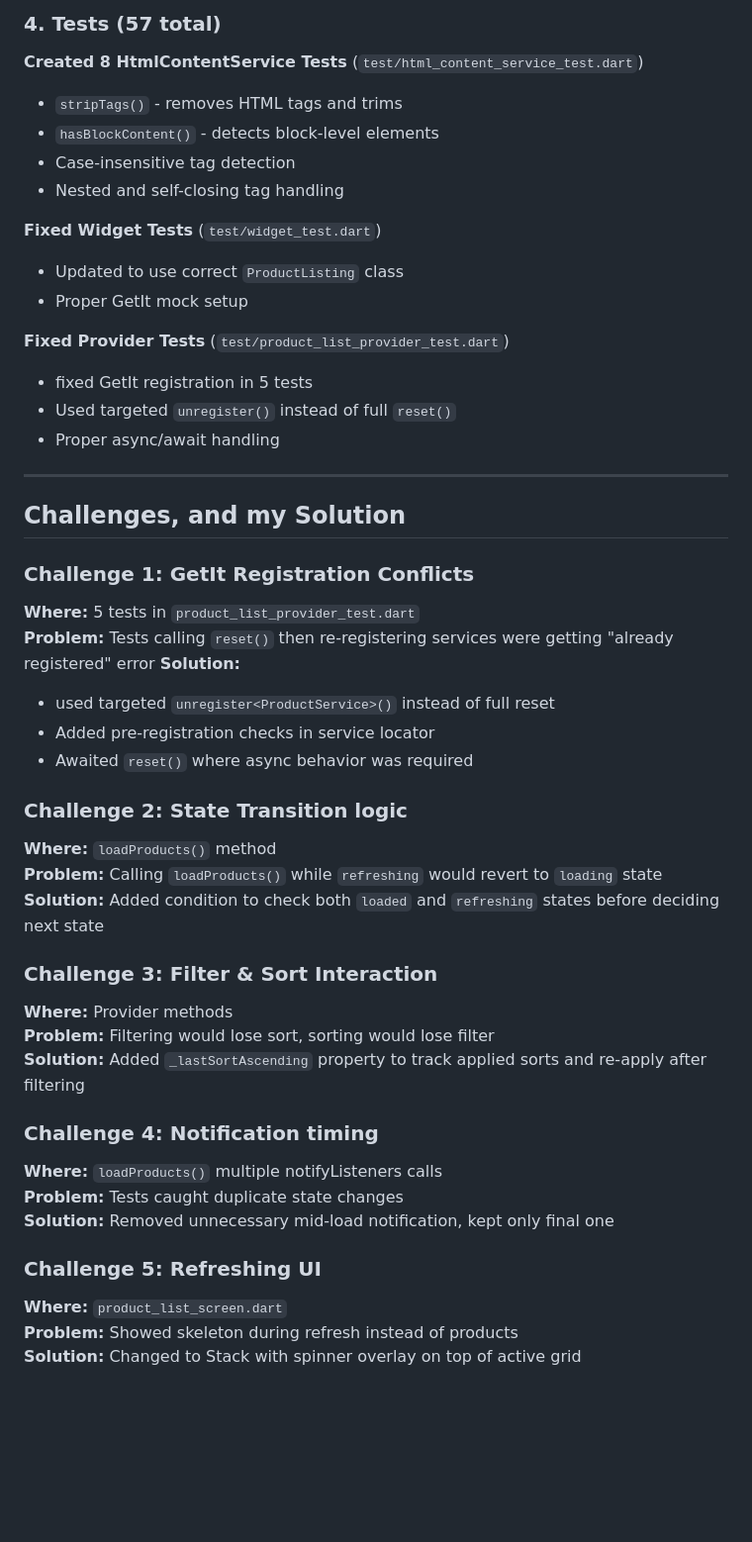
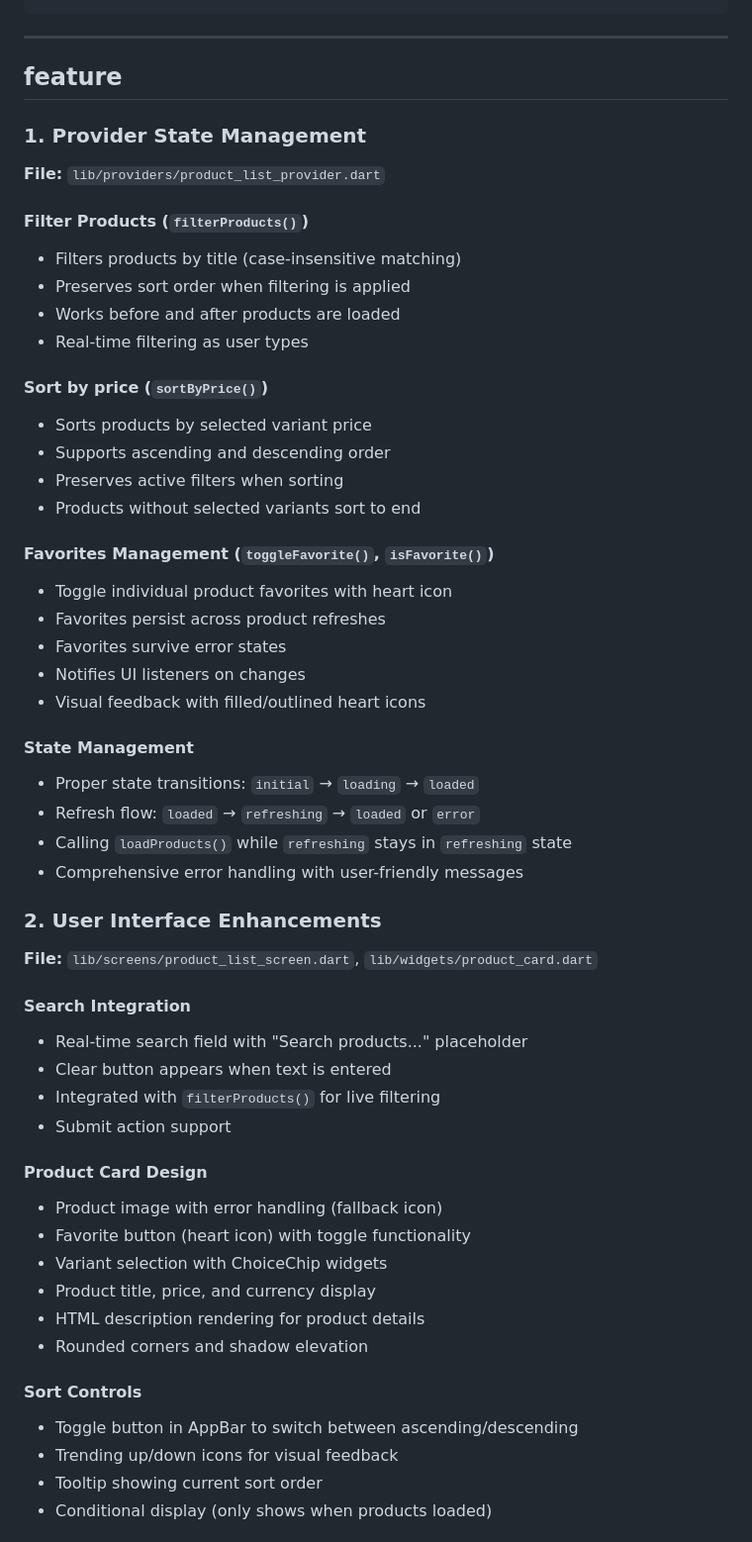
Before and after one commit to gregory-bot/product-listing-assessment, a Markdown page: README.md, the part around one of its changes. Shown at 99% size. Drawn GitHub-style; blank space fills up the shorter version.

```diff
--- a/README.md
+++ b/README.md
@@ -94,48 +67,56 @@ lib/
-### 4. **Tests** (57 total)
-
- **Created 8 HtmlContentService Tests** (`test/html_content_service_test.dart`)
-- `stripTags()` - removes HTML tags and trims
-- `hasBlockContent()` - detects block-level elements
-- Case-insensitive tag detection
-- Nested and self-closing tag handling
-
- **Fixed Widget Tests** (`test/widget_test.dart`)
-- Updated to use correct `ProductListing` class
-- Proper GetIt mock setup
-
- **Fixed Provider Tests** (`test/product_list_provider_test.dart`)
-- fixed GetIt registration in 5 tests
-- Used targeted `unregister()` instead of full `reset()`
-- Proper async/await handling
 
 ---
 
-## Challenges, and my Solution
+## feature
 
-### Challenge 1: GetIt Registration Conflicts
-**Where:** 5 tests in `product_list_provider_test.dart`
-**Problem:** Tests calling `reset()` then re-registering services were getting "already registered" error
-**Solution:**
-- used targeted `unregister<ProductService>()` instead of full reset
-- Added pre-registration checks in service locator
-- Awaited `reset()` where async behavior was required
+### 1. **Provider State Management**
+**File:** `lib/providers/product_list_provider.dart`
 
-### Challenge 2: State Transition logic
-**Where:** `loadProducts()` method
-**Problem:** Calling `loadProducts()` while `refreshing` would revert to `loading` state
-**Solution:** Added condition to check both `loaded` and `refreshing` states before deciding next state
+#### Filter Products (`filterProducts()`)
+- Filters products by title (case-insensitive matching)
+- Preserves sort order when filtering is applied
+- Works before and after products are loaded
+- Real-time filtering as user types
 
-### Challenge 3: Filter & Sort Interaction
-**Where:** Provider methods
-**Problem:** Filtering would lose sort, sorting would lose filter
-**Solution:** Added `_lastSortAscending` property to track applied sorts and re-apply after filtering
+#### Sort by price (`sortByPrice()`)
+- Sorts products by selected variant price
+- Supports ascending and descending order
+- Preserves active filters when sorting
+- Products without selected variants sort to end
 
-### Challenge 4: Notification timing
-**Where:** `loadProducts()` multiple notifyListeners calls
-**Problem:** Tests caught duplicate state changes
-**Solution:** Removed unnecessary mid-load notification, kept only final one
+#### Favorites Management (`toggleFavorite()`, `isFavorite()`)
+- Toggle individual product favorites with heart icon
+- Favorites persist across product refreshes
+- Favorites survive error states
+- Notifies UI listeners on changes
+- Visual feedback with filled/outlined heart icons
 
-### Challenge 5: Refreshing UI
-**Where:** `product_list_screen.dart`
-**Problem:** Showed skeleton during refresh instead of products
-**Solution:** Changed to Stack with spinner overlay on top of active grid
+#### State Management
+- Proper state transitions: `initial` → `loading` → `loaded`
+- Refresh flow: `loaded` → `refreshing` → `loaded` or `error`
+- Calling `loadProducts()` while `refreshing` stays in `refreshing` state
+- Comprehensive error handling with user-friendly messages
+
+### 2. **User Interface Enhancements**
+**File:** `lib/screens/product_list_screen.dart`, `lib/widgets/product_card.dart`
+
+#### Search Integration
+- Real-time search field with "Search products..." placeholder
+- Clear button appears when text is entered
+- Integrated with `filterProducts()` for live filtering
+- Submit action support
+
+#### Product Card Design
+- Product image with error handling (fallback icon)
+- Favorite button (heart icon) with toggle functionality
+- Variant selection with ChoiceChip widgets
+- Product title, price, and currency display
+- HTML description rendering for product details
+- Rounded corners and shadow elevation
+
+#### Sort Controls
+- Toggle button in AppBar to switch between ascending/descending
+- Trending up/down icons for visual feedback
+- Tooltip showing current sort order
+- Conditional display (only shows when products loaded)
+
```
Also changed, not shown: other parts of README.md (+159 -110 lines).
